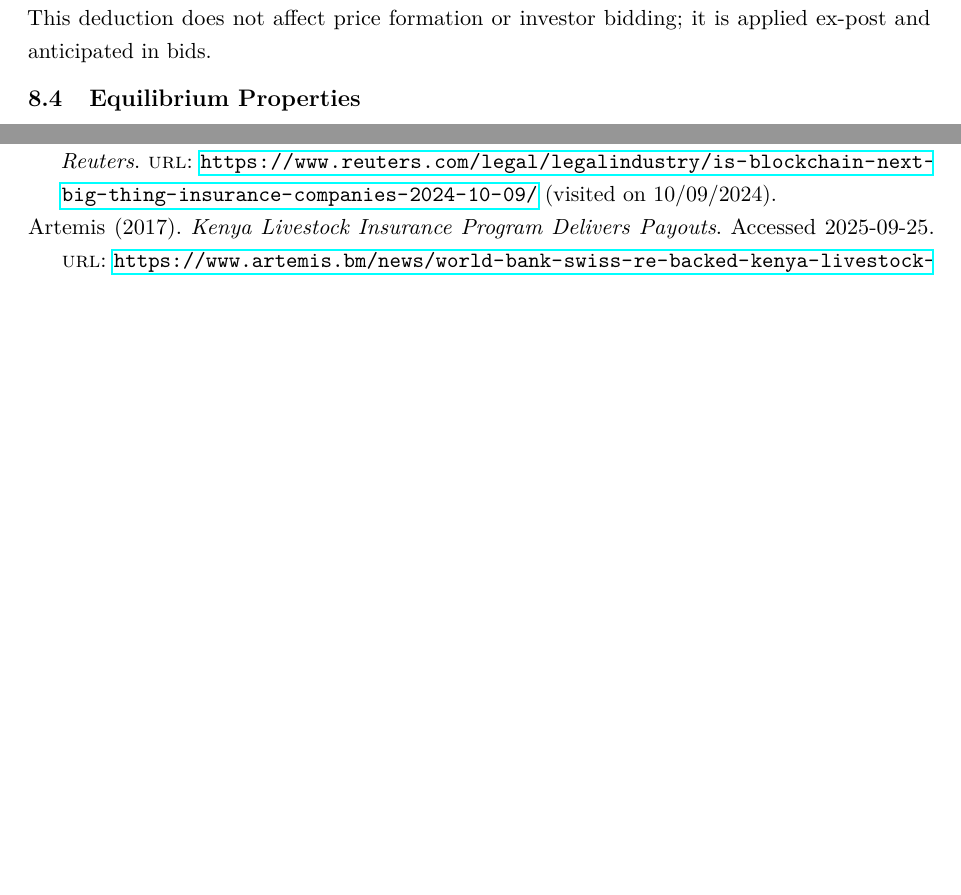
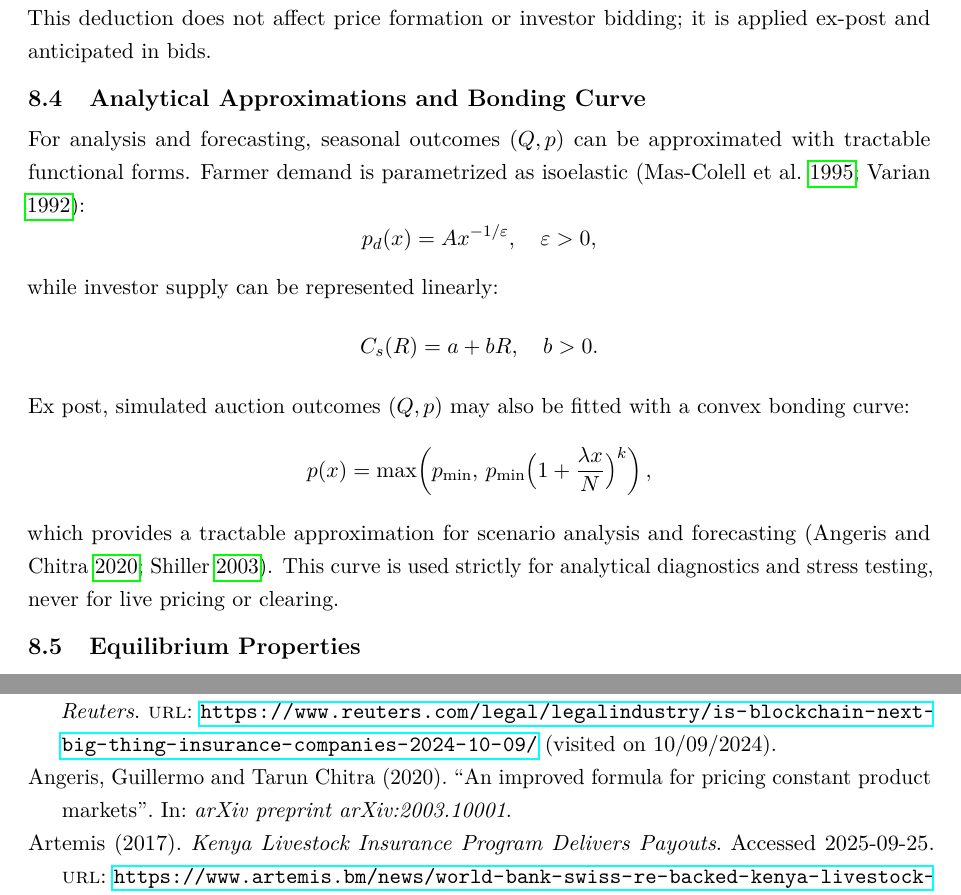
Before and after one commit to vincentschall/decentralized_weather_insurance, a LaTeX paper (docs/ResearchPaper.tex): two parts of pages 11 and 24 of 34 before the commit and two parts of pages 11 and 24 of 35 after it, joined at a grey line, cut so that both start at the same text, the shorter picture padded with empty space. Compiled offline with pdfLaTeX.

Commit message:
93 - Add missing subsection back in and reformat again.

```diff
--- a/docs/ResearchPaper.tex
+++ b/docs/ResearchPaper.tex
@@ -380,6 +380,23 @@
         After settlement, the protocol may deduct a fee $F$ from the total pool for operational costs.
         This deduction does not affect price formation or investor bidding; it is applied ex-post and anticipated in bids.
 
+        \subsection{Analytical Approximations and Bonding Curve}\label{subsec:bonding-curve}
+        For analysis and forecasting, seasonal outcomes $(Q,p)$ can be approximated with tractable functional forms.
+        Farmer demand is parametrized as isoelastic~\parencite{mascolell1995microeconomic,varian1992micro}:
+        \[
+            p_d(x) = A x^{-1/\varepsilon}, \quad \varepsilon > 0,
+        \]
+        while investor supply can be represented linearly:
+        \[
+            C_s(R) = a + bR, \quad b > 0.
+        \]
+        Ex post, simulated auction outcomes $(Q,p)$ may also be fitted with a convex bonding curve:
+        \[
+            p(x) = \max\!\left(p_{\min},\, p_{\min}\Big(1+\frac{\lambda x}{N}\Big)^k\right),
+        \]
+        which provides a tractable approximation for scenario analysis and forecasting~\parencite{angeris2020improved,shiller2003bond}.
+        This curve is used strictly for analytical diagnostics and stress testing, never for live pricing or clearing.
+
         \subsection{Equilibrium Properties}\label{subsec:equilibrium-properties}
         Auction outcomes satisfy
         \[
```
Also changed, not shown: docs/ResearchPaper.pdf, docs/ResearchPaper.tex (7 more changed lines), 2 other files.
